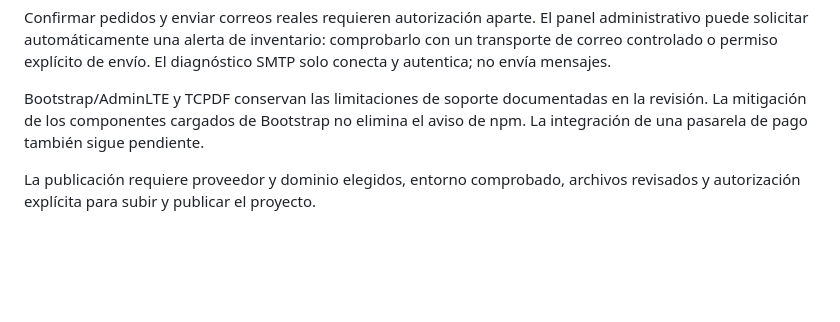
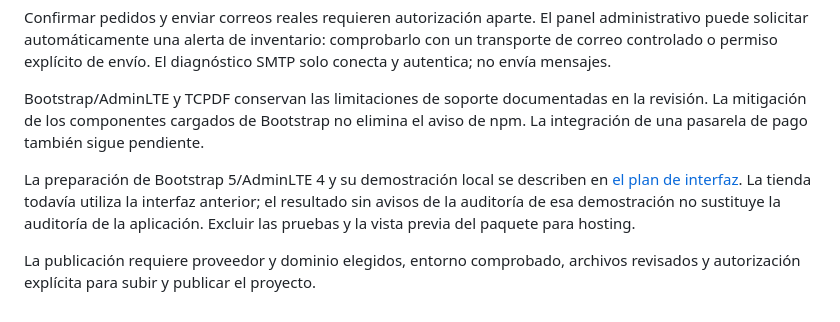
Before and after one commit to luijoc1/PGCV, a Markdown page: DEPLOYMENT.md, the part around the change. GitHub-like rendering; blank space fills up the shorter version.

Commit message:
docs: define the frontend migration sequence and preview limits

```diff
--- a/DEPLOYMENT.md
+++ b/DEPLOYMENT.md
@@ -304,5 +304,11 @@ en la revisión. La mitigación de los componentes cargados de Bootstrap no
 elimina el aviso de npm. La integración de una pasarela de pago también sigue
 pendiente.
 
+La preparación de Bootstrap 5/AdminLTE 4 y su demostración local se describen
+en [el plan de interfaz](migrations/010_frontend_migration_plan.md). La tienda
+todavía utiliza la interfaz anterior; el resultado sin avisos de la auditoría
+de esa demostración no sustituye la auditoría de la aplicación. Excluir las
+pruebas y la vista previa del paquete para hosting.
+
 La publicación requiere proveedor y dominio elegidos, entorno comprobado,
 archivos revisados y autorización explícita para subir y publicar el proyecto.
```
Also changed, not shown: migrations/010_frontend_migration_plan.md (added, +141 -0 lines).
